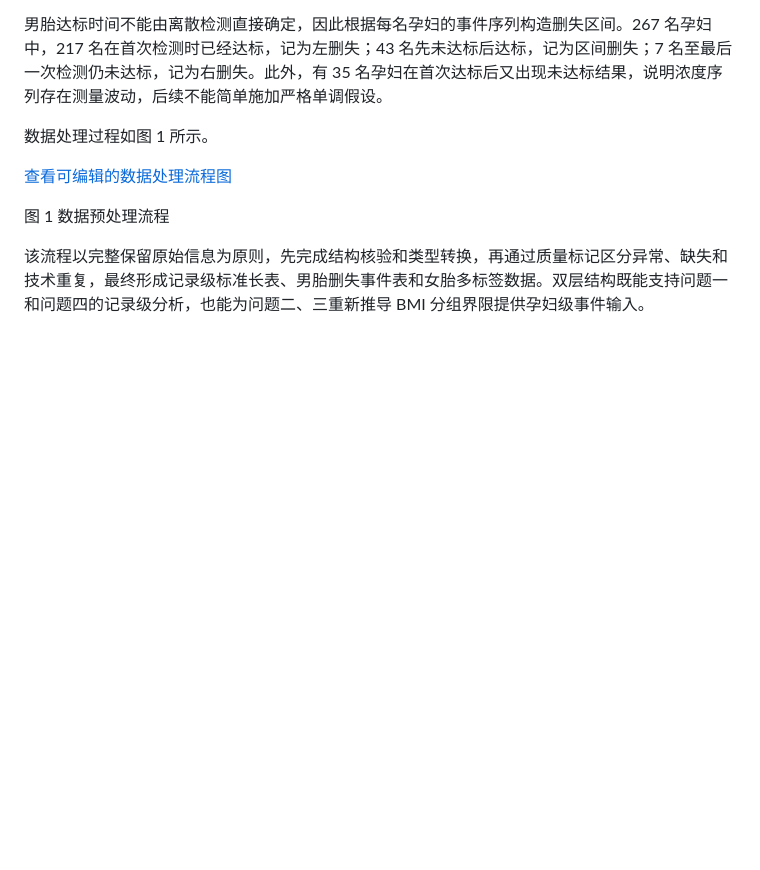
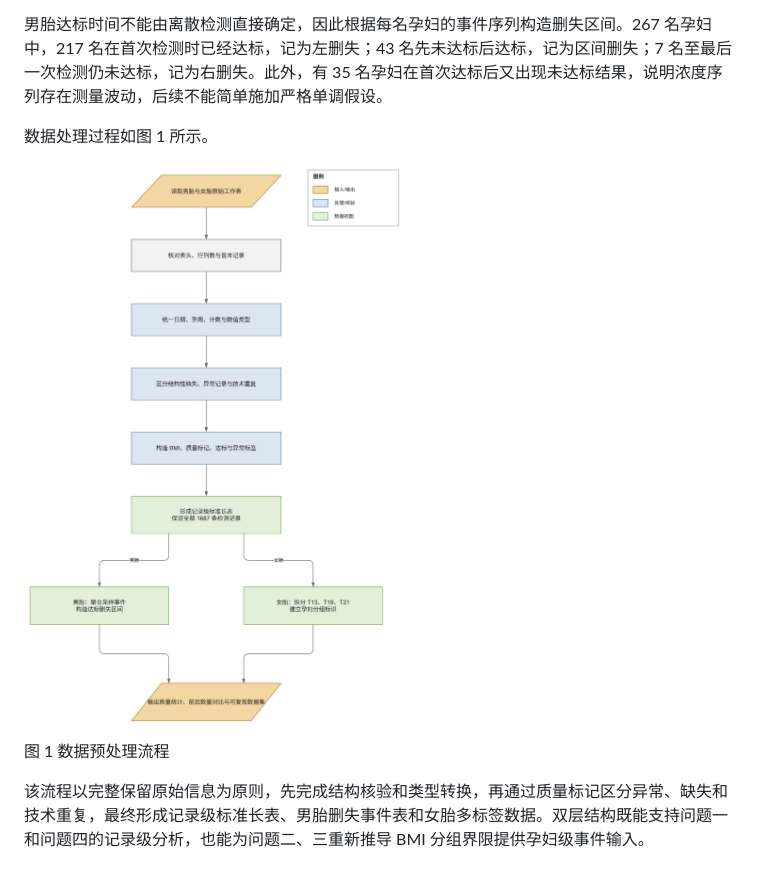
Before and after one commit to mike-unk/mycumcm2025c, a Markdown page: 论文草稿.md, the part around the change. GitHub-like rendering; pictures changed too: figures/process_data_preprocessing.drawio.png (added); blank space fills up the shorter version.

Commit message:
数据预处理写入草稿

```diff
--- a/论文草稿.md
+++ b/论文草稿.md
@@ -54,7 +54,7 @@
 
 数据处理过程如图 1 所示。
 
-[查看可编辑的数据处理流程图](figures/process_data_preprocessing.drawio)
+![数据预处理流程](figures/process_data_preprocessing.drawio.png)
 
 图 1 数据预处理流程
 
```
Also changed, not shown: figures/process_data_preprocessing.png (added).
